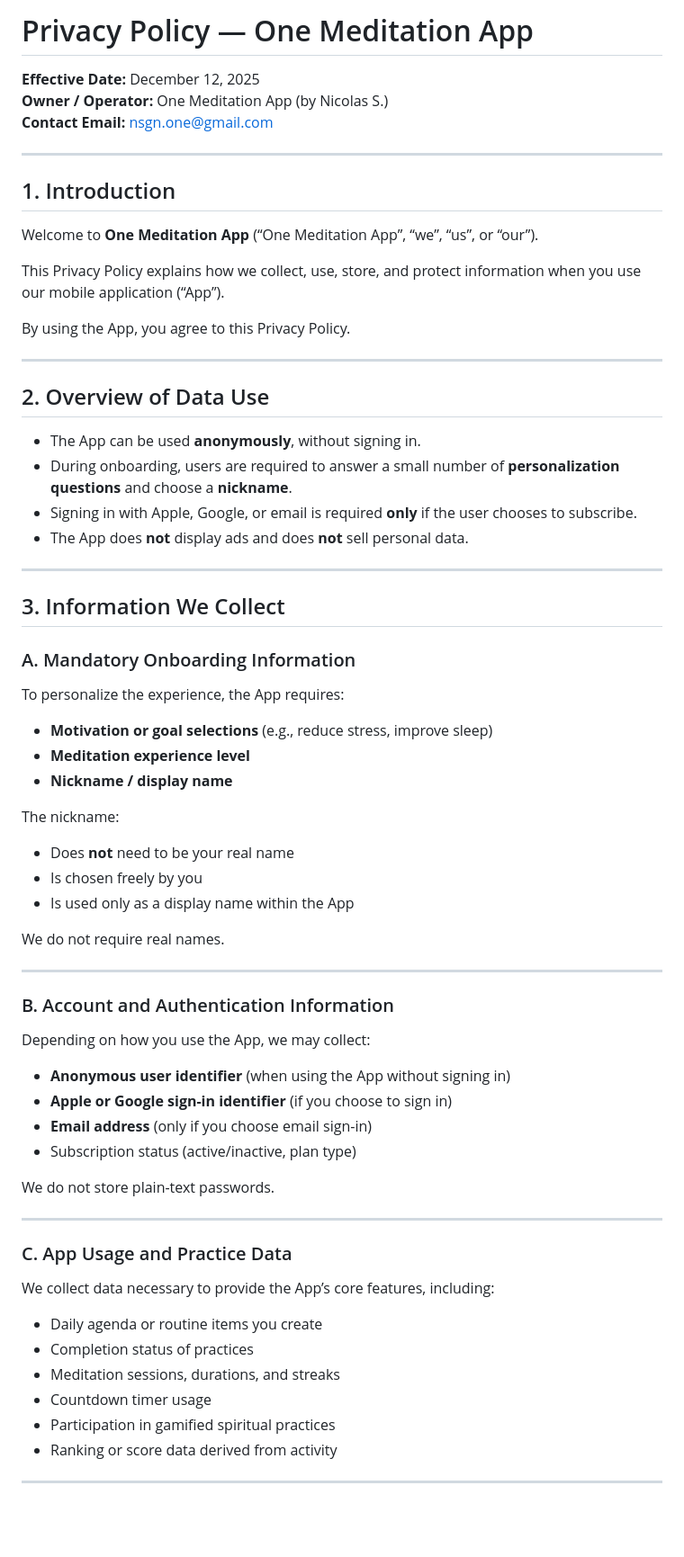
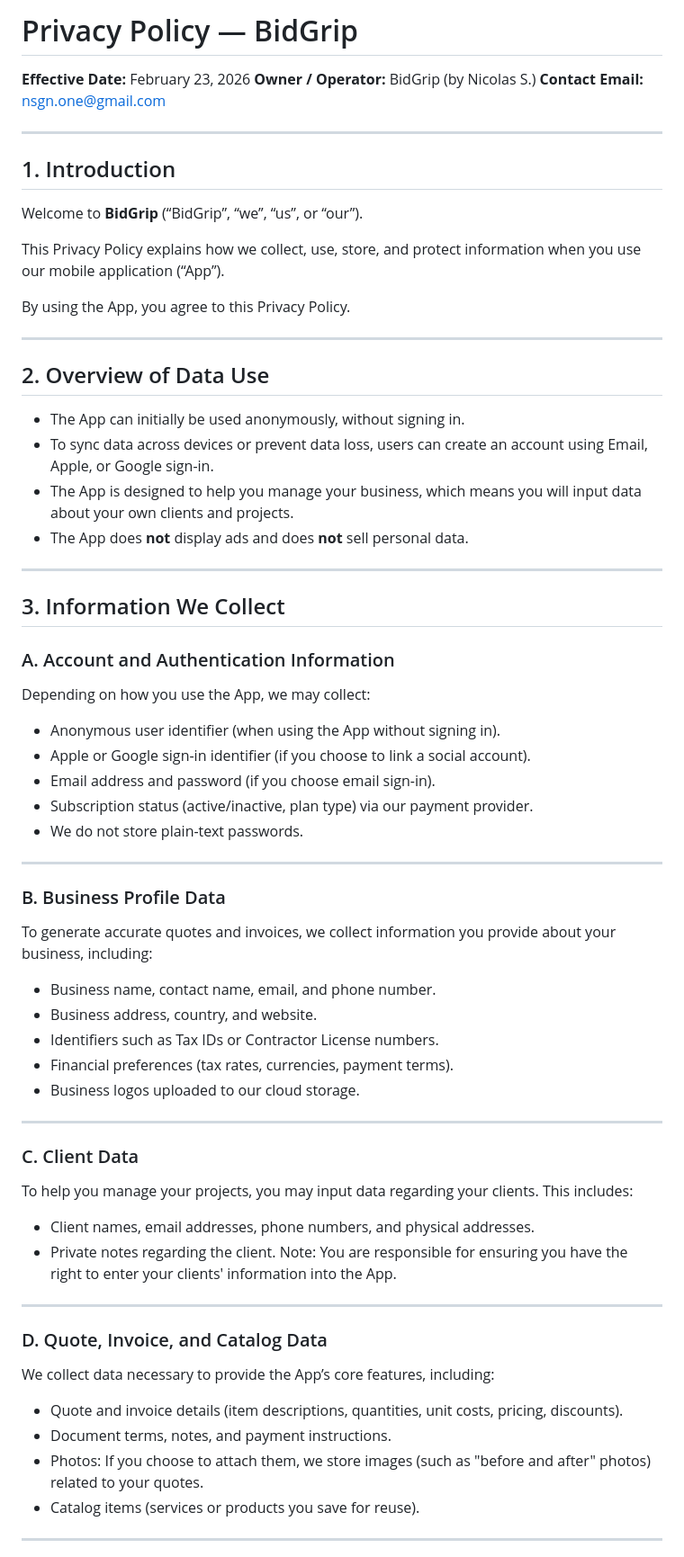
Before and after one commit to nsg91/bidgrip-website, a Markdown page: privacy.md, the part around one of its changes. Shown at 90% size. Rendered like a GitHub page; blank space fills up the shorter version.

```diff
--- a/privacy.md
+++ b/privacy.md
@@ -1,14 +1,14 @@
-# Privacy Policy — One Meditation App
+# Privacy Policy — BidGrip
 
-**Effective Date:** December 12, 2025
-**Owner / Operator:** One Meditation App (by Nicolas S.)
+**Effective Date:** February 23, 2026
+**Owner / Operator:** BidGrip (by Nicolas S.)
 **Contact Email:** nsgn.one@gmail.com
 
 ---
 
 ## 1. Introduction
 
-Welcome to **One Meditation App** (“One Meditation App”, “we”, “us”, or “our”).
+Welcome to **BidGrip** (“BidGrip”, “we”, “us”, or “our”).
 
 This Privacy Policy explains how we collect, use, store, and protect information when you use our mobile application (“App”).
 
@@ -18,55 +18,57 @@ By using the App, you agree to this Privacy Policy.
 
 ## 2. Overview of Data Use
 
-- The App can be used **anonymously**, without signing in.
-- During onboarding, users are required to answer a small number of **personalization questions** and choose a **nickname**.
-- Signing in with Apple, Google, or email is required **only** if the user chooses to subscribe.
+- The App can initially be used anonymously, without signing in.
+- To sync data across devices or prevent data loss, users can create an account using Email, Apple, or Google sign-in.
+- The App is designed to help you manage your business, which means you will input data about your own clients and projects.
 - The App does **not** display ads and does **not** sell personal data.
 
 ---
 
 ## 3. Information We Collect
 
-### A. Mandatory Onboarding Information
+### A. Account and Authentication Information
 
-To personalize the experience, the App requires:
+Depending on how you use the App, we may collect:
 
-- **Motivation or goal selections** (e.g., reduce stress, improve sleep)
-- **Meditation experience level**
-- **Nickname / display name**
-
-The nickname:
-- Does **not** need to be your real name
-- Is chosen freely by you
-- Is used only as a display name within the App
-
-We do not require real names.
+- Anonymous user identifier (when using the App without signing in).
+- Apple or Google sign-in identifier (if you choose to link a social account).
+- Email address and password (if you choose email sign-in).
+- Subscription status (active/inactive, plan type) via our payment provider.
+- We do not store plain-text passwords.
 
 ---
 
-### B. Account and Authentication Information
+### B. Business Profile Data
 
-Depending on how you use the App, we may collect:
+To generate accurate quotes and invoices, we collect information you provide about your business, including:
 
-- **Anonymous user identifier** (when using the App without signing in)
-- **Apple or Google sign-in identifier** (if you choose to sign in)
-- **Email address** (only if you choose email sign-in)
-- Subscription status (active/inactive, plan type)
-
-We do not store plain-text passwords.
+- Business name, contact name, email, and phone number.
+- Business address, country, and website.
+- Identifiers such as Tax IDs or Contractor License numbers.
+- Financial preferences (tax rates, currencies, payment terms).
+- Business logos uploaded to our cloud storage.
 
 ---
 
-### C. App Usage and Practice Data
+### C. Client Data
+
+To help you manage your projects, you may input data regarding your clients. This includes:
+
+- Client names, email addresses, phone numbers, and physical addresses.
+- Private notes regarding the client.
+Note: You are responsible for ensuring you have the right to enter your clients' information into the App.
+
+---
+
+### D. Quote, Invoice, and Catalog Data
 
 We collect data necessary to provide the App’s core features, including:
 
-- Daily agenda or routine items you create
-- Completion status of practices
-- Meditation sessions, durations, and streaks
-- Countdown timer usage
-- Participation in gamified spiritual practices
-- Ranking or score data derived from activity
+- Quote and invoice details (item descriptions, quantities, unit costs, pricing, discounts).
+- Document terms, notes, and payment instructions.
+- Photos: If you choose to attach them, we store images (such as "before and after" photos) related to your quotes.
+- Catalog items (services or products you save for reuse).
 
 ---
 
```
Also changed, not shown: other parts of privacy.md (+32 -51 lines).
